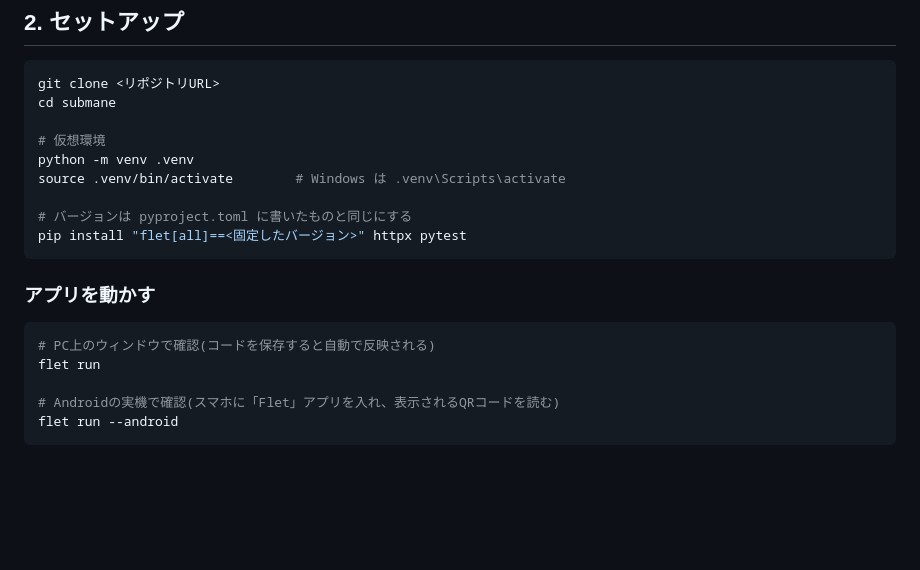
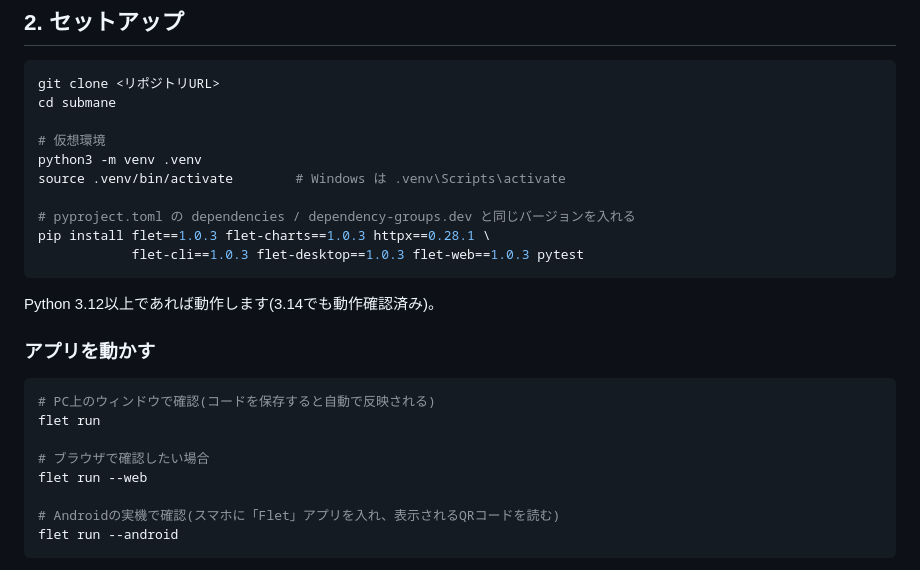
Before and after one commit to ponchannnn/S10N-SubscriptionManagerApp, a Markdown page: submane/README.md, the part around the change. GitHub-like rendering; blank space fills up the shorter version.

Commit message:
docs(submane): pin the setup install command to pyproject.toml's versions
The README's pip install line still had a placeholder version and
flet[all], which doesn't match pyproject.toml's split dependencies
(flet/flet-charts/httpx + the dev group's flet-cli/flet-desktop/flet-web/pytest).
Spell out the exact packages and versions, and note that Python 3.14
works too (verified while testing the ishii/tamatsukuri/kominato merge),
plus the flet run --web option for browser-only checks.

````diff
--- a/submane/README.md
+++ b/submane/README.md
@@ -36,18 +36,24 @@ git clone <リポジトリURL>
 cd submane
 
 # 仮想環境
-python -m venv .venv
+python3 -m venv .venv
 source .venv/bin/activate        # Windows は .venv\Scripts\activate
 
-# バージョンは pyproject.toml に書いたものと同じにする
-pip install "flet[all]==<固定したバージョン>" httpx pytest
+# pyproject.toml の dependencies / dependency-groups.dev と同じバージョンを入れる
+pip install flet==1.0.3 flet-charts==1.0.3 httpx==0.28.1 \
+            flet-cli==1.0.3 flet-desktop==1.0.3 flet-web==1.0.3 pytest
 ```
+
+Python 3.12以上であれば動作します(3.14でも動作確認済み)。
 
 ### アプリを動かす
 
 ```bash
 # PC上のウィンドウで確認(コードを保存すると自動で反映される)
 flet run
+
+# ブラウザで確認したい場合
+flet run --web
 
 # Androidの実機で確認(スマホに「Flet」アプリを入れ、表示されるQRコードを読む)
 flet run --android
````
